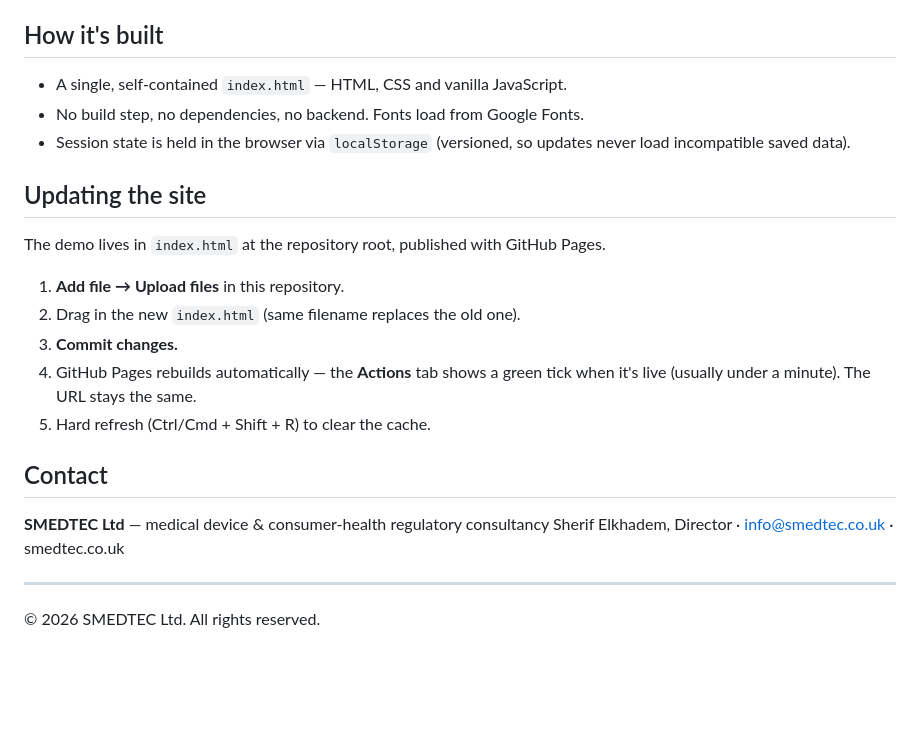
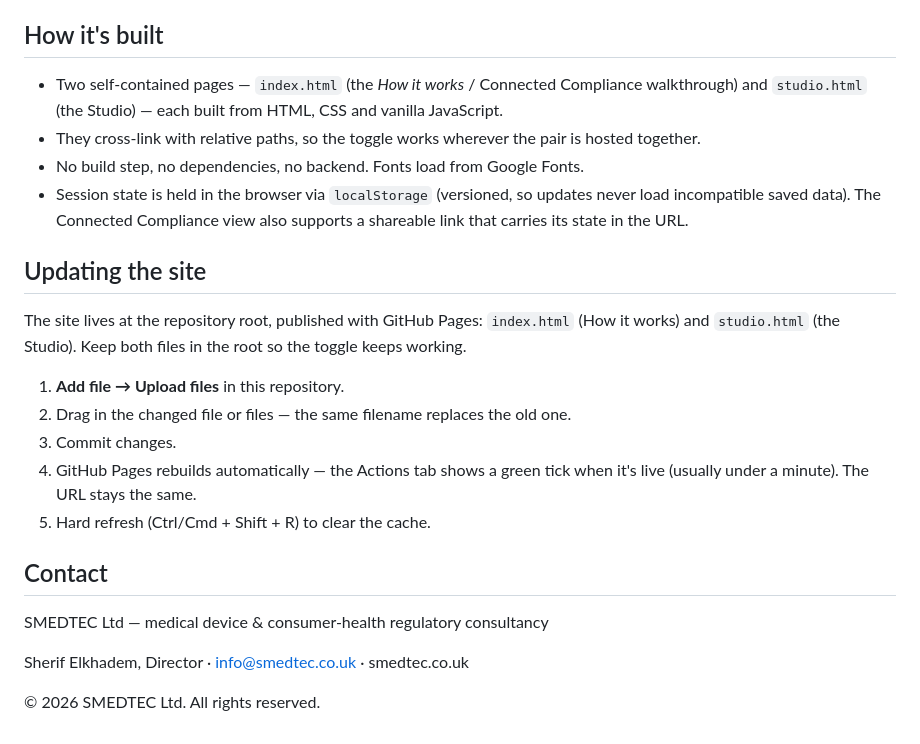
Before and after one commit to SMEDTEC/studio-demo, a Markdown page: README.md, the part around one of its changes. GitHub-like rendering; blank space fills up the shorter version.

```diff
--- a/README.md
+++ b/README.md
@@ -39,25 +59,25 @@ Changes are saved in your own browser only, so they survive a refresh and never
 
 ## How it's built
 
-- A single, self-contained `index.html` — HTML, CSS and vanilla JavaScript.
-- No build step, no dependencies, no backend. Fonts load from Google Fonts.
-- Session state is held in the browser via `localStorage` (versioned, so updates never load incompatible saved data).
+* Two self-contained pages — `index.html` (the *How it works* / Connected Compliance walkthrough) and `studio.html` (the Studio) — each built from HTML, CSS and vanilla JavaScript.
+* They cross-link with relative paths, so the toggle works wherever the pair is hosted together.
+* No build step, no dependencies, no backend. Fonts load from Google Fonts.
+* Session state is held in the browser via `localStorage` (versioned, so updates never load incompatible saved data). The Connected Compliance view also supports a shareable link that carries its state in the URL.
 
 ## Updating the site
 
-The demo lives in `index.html` at the repository root, published with GitHub Pages.
+The site lives at the repository root, published with GitHub Pages: `index.html` (How it works) and `studio.html` (the Studio). Keep both files in the root so the toggle keeps working.
 
 1. **Add file → Upload files** in this repository.
-2. Drag in the new `index.html` (same filename replaces the old one).
-3. **Commit changes.**
-4. GitHub Pages rebuilds automatically — the **Actions** tab shows a green tick when it's live (usually under a minute). The URL stays the same.
+2. Drag in the changed file or files — the same filename replaces the old one.
+3. Commit changes.
+4. GitHub Pages rebuilds automatically — the Actions tab shows a green tick when it's live (usually under a minute). The URL stays the same.
 5. Hard refresh (Ctrl/Cmd + Shift + R) to clear the cache.
 
 ## Contact
 
-**SMEDTEC Ltd** — medical device & consumer-health regulatory consultancy
-Sherif Elkhadem, Director · info@smedtec.co.uk · smedtec.co.uk
+SMEDTEC Ltd — medical device & consumer-health regulatory consultancy
 
----
+Sherif Elkhadem, Director · [info@smedtec.co.uk](mailto:info@smedtec.co.uk) · smedtec.co.uk
 
 © 2026 SMEDTEC Ltd. All rights reserved.
```
Also changed, not shown: other parts of README.md (+38 -18 lines).
